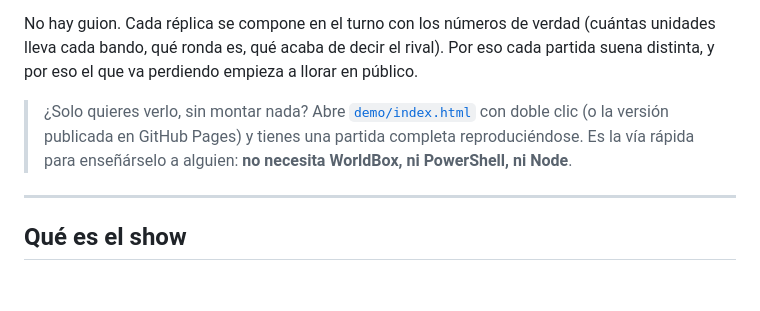
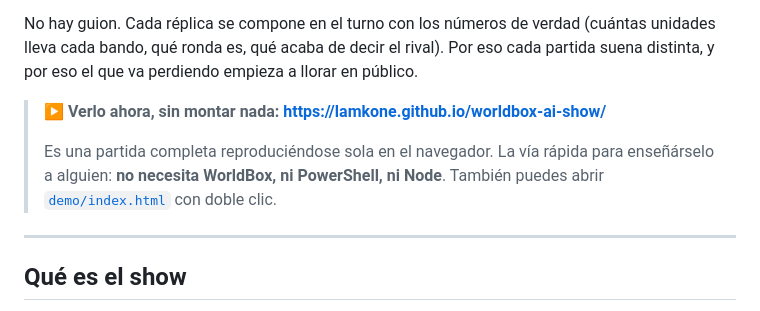
Before and after one commit to lamkone/worldbox-ai-show, a Markdown page: README.md, the part around the change. Rendered like a GitHub page; blank space fills up the shorter version.

Commit message:
README: enlace directo a la demo publicada

```diff
--- a/README.md
+++ b/README.md
@@ -11,10 +11,11 @@ No hay guion. Cada réplica se compone en el turno con los números de verdad (c
 unidades lleva cada bando, qué ronda es, qué acaba de decir el rival). Por eso cada
 partida suena distinta, y por eso el que va perdiendo empieza a llorar en público.
 
-> ¿Solo quieres verlo, sin montar nada? Abre [`demo/index.html`](demo/index.html) con
-> doble clic (o la versión publicada en GitHub Pages) y tienes una partida completa
-> reproduciéndose. Es la vía rápida para enseñárselo a alguien: **no necesita WorldBox,
-> ni PowerShell, ni Node**.
+> **▶️ Verlo ahora, sin montar nada: <https://lamkone.github.io/worldbox-ai-show/>**
+>
+> Es una partida completa reproduciéndose sola en el navegador. La vía rápida para
+> enseñárselo a alguien: **no necesita WorldBox, ni PowerShell, ni Node**.
+> También puedes abrir [`demo/index.html`](demo/index.html) con doble clic.
 
 ---
 
```
